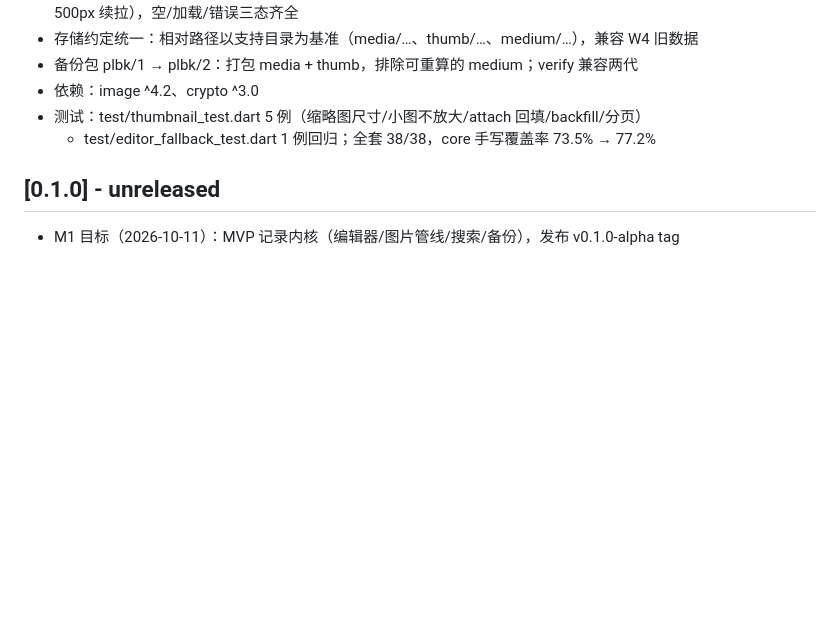
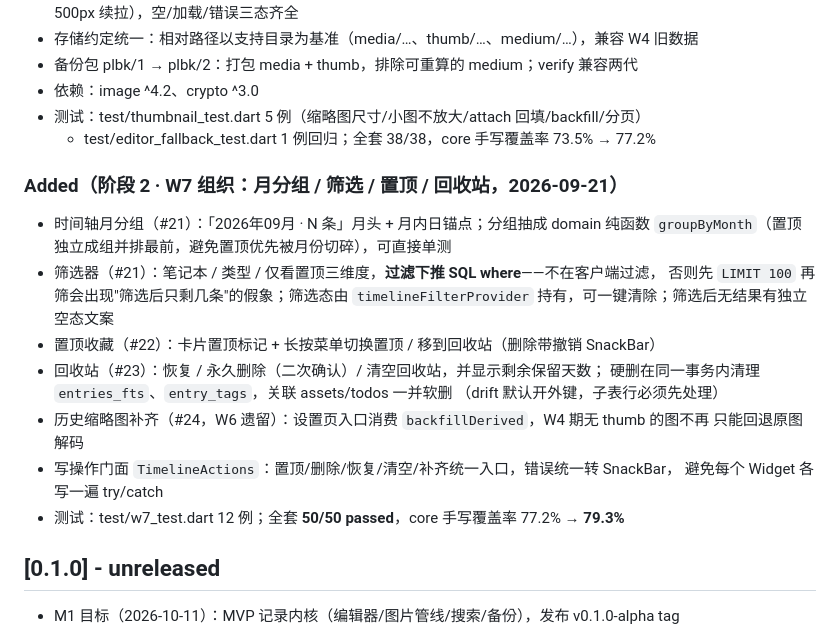
Before and after one commit to yufenfei111/plainleaf, a Markdown page: CHANGELOG.md, the part around the change. Rendered like a GitHub page; blank space fills up the shorter version.

Commit message:
docs: W7 开发日志与 CHANGELOG（50/50 通过，core 手写覆盖率 79.3%）

```diff
--- a/CHANGELOG.md
+++ b/CHANGELOG.md
@@ -84,6 +84,22 @@
 - 测试：test/thumbnail_test.dart 5 例（缩略图尺寸/小图不放大/attach 回填/backfill/分页）
   + test/editor_fallback_test.dart 1 例回归；全套 38/38，core 手写覆盖率 73.5% → 77.2%
 
+### Added（阶段 2 · W7 组织：月分组 / 筛选 / 置顶 / 回收站，2026-09-21）
+- 时间轴月分组（#21）：「2026年09月 · N 条」月头 + 月内日锚点；分组抽成 domain 纯函数
+  `groupByMonth`（置顶独立成组并排最前，避免置顶优先被月份切碎），可直接单测
+- 筛选器（#21）：笔记本 / 类型 / 仅看置顶三维度，**过滤下推 SQL where**——不在客户端过滤，
+  否则先 `LIMIT 100` 再筛会出现"筛选后只剩几条"的假象；筛选态由 `timelineFilterProvider`
+  持有，可一键清除；筛选后无结果有独立空态文案
+- 置顶收藏（#22）：卡片置顶标记 + 长按菜单切换置顶 / 移到回收站（删除带撤销 SnackBar）
+- 回收站（#23）：恢复 / 永久删除（二次确认）/ 清空回收站，并显示剩余保留天数；
+  硬删在同一事务内清理 `entries_fts`、`entry_tags`，关联 assets/todos 一并软删
+  （drift 默认开外键，子表行必须先处理）
+- 历史缩略图补齐（#24，W6 遗留）：设置页入口消费 `backfillDerived`，W4 期无 thumb 的图不再
+  只能回退原图解码
+- 写操作门面 `TimelineActions`：置顶/删除/恢复/清空/补齐统一入口，错误统一转 SnackBar，
+  避免每个 Widget 各写一遍 try/catch
+- 测试：test/w7_test.dart 12 例；全套 **50/50 passed**，core 手写覆盖率 77.2% → **79.3%**
+
 ## [0.1.0] - unreleased
 
 - M1 目标（2026-10-11）：MVP 记录内核（编辑器/图片管线/搜索/备份），发布 v0.1.0-alpha tag
```
Also changed, not shown: docs/devlog-w7.md (added, +82 -0 lines).
